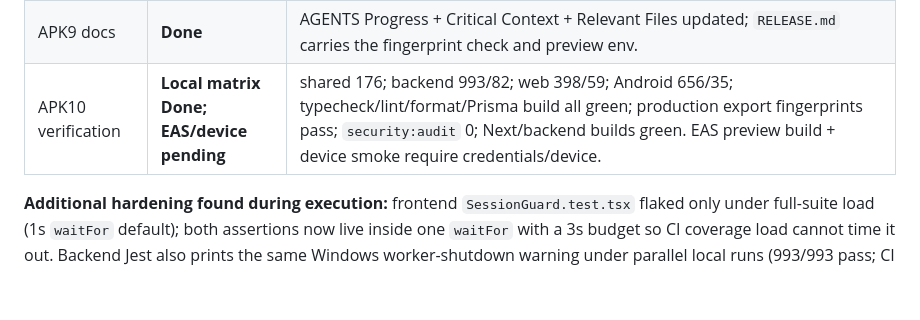
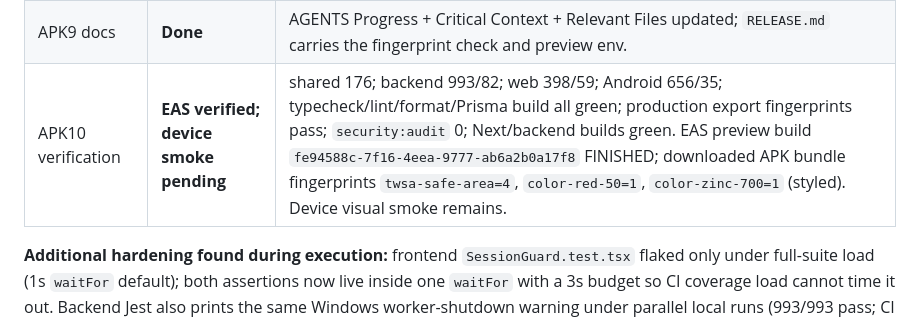
Before and after one commit to AddToKart/polycheck, a Markdown page: plan/apk-readiness-plan.md, the part around the change. Rendered like a GitHub page; blank space fills up the shorter version.

```diff
--- a/plan/apk-readiness-plan.md
+++ b/plan/apk-readiness-plan.md
@@ -234,6 +234,6 @@ APK0 → APK1 are one sitting (~30 min). APK2–APK4 are the substantive half-da
 | APK7 Jest teardown | **Done** | Root cause was the Windows jest-worker 500 ms shutdown race, not leaked handles (instrumented `_getActiveHandles()` at end: only IPC/stdout/stderr). In-band `maxWorkers: 1` removes worker teardown; scanner fake-timer restore moved to `afterEach`. Full suite 656/656 with no warning. |
 | APK8 local Windows build | **Deferred (decision)** | EAS is the supported APK path. The path-length CMake failure is environmental (`react-native-worklets` under `.pnpm`); documented in AGENTS Critical Context. Revisit only if local builds become required. |
 | APK9 docs | **Done** | AGENTS Progress + Critical Context + Relevant Files updated; `RELEASE.md` carries the fingerprint check and preview env. |
-| APK10 verification | **Local matrix Done; EAS/device pending** | shared 176; backend 993/82; web 398/59; Android 656/35; typecheck/lint/format/Prisma build all green; production export fingerprints pass; `security:audit` 0; Next/backend builds green. EAS preview build + device smoke require credentials/device. |
+| APK10 verification | **EAS verified; device smoke pending** | shared 176; backend 993/82; web 398/59; Android 656/35; typecheck/lint/format/Prisma build all green; production export fingerprints pass; `security:audit` 0; Next/backend builds green. EAS preview build `fe94588c-7f16-4eea-9777-ab6a2b0a17f8` FINISHED; downloaded APK bundle fingerprints `twsa-safe-area=4`, `color-red-50=1`, `color-zinc-700=1` (styled). Device visual smoke remains. |
 
 **Additional hardening found during execution:** frontend `SessionGuard.test.tsx` flaked only under full-suite load (1s `waitFor` default); both assertions now live inside one `waitFor` with a 3s budget so CI coverage load cannot time it out. Backend Jest also prints the same Windows worker-shutdown warning under parallel local runs (993/993 pass; CI already runs `--runInBand`); left as-is.
```
Also changed, not shown: AGENTS.md (+1 -1 lines).
